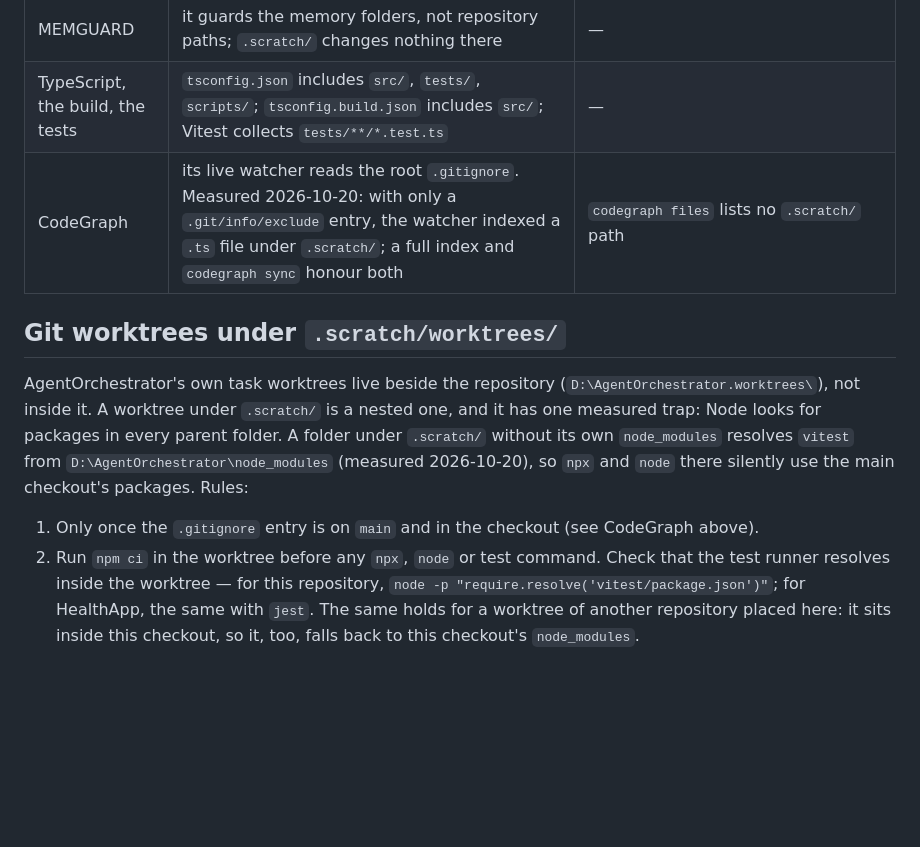
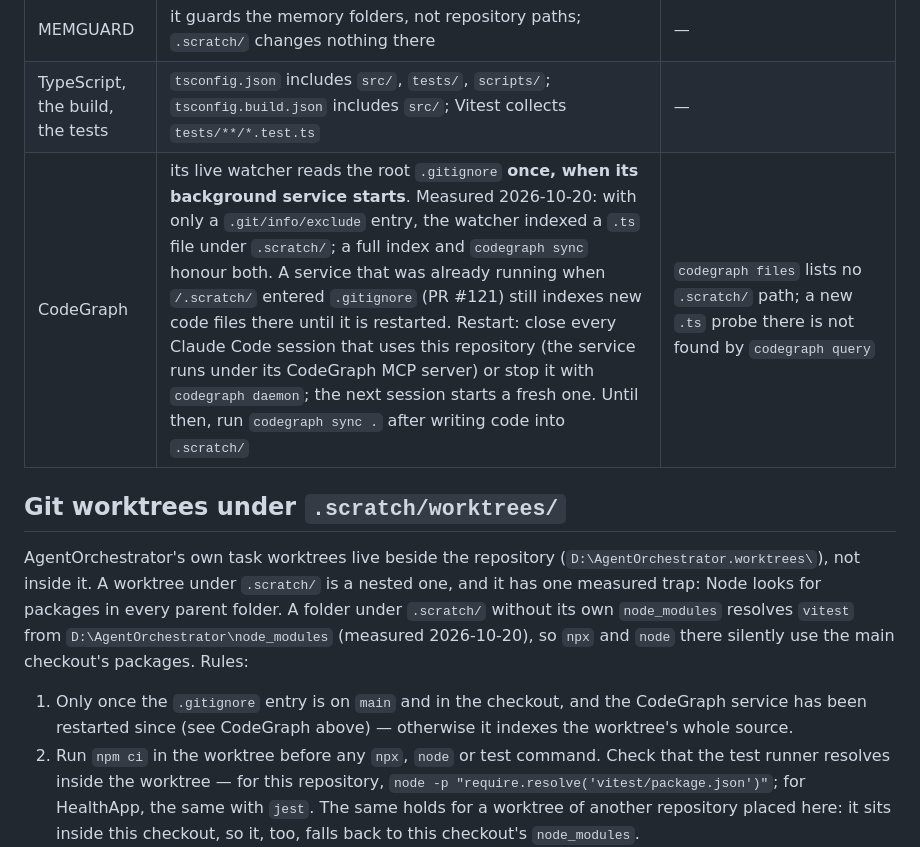
Before and after one commit to M4XD4B0ZZ/AgentOrchestrator, a Markdown page: docs/SCRATCH-WORKSPACE.md, the part around the change. GitHub-like rendering; blank space fills up the shorter version.

Commit message:
docs(ops): a running CodeGraph service needs a restart to honour .scratch/
Measured 2026-10-20 on main f8d9cd2 (after PR #121): Git, tsc, vitest and
AO's clean-checkout check ignore .scratch/, and `codegraph sync` drops files
there, but the CodeGraph background service that was already running (since
2026-10-03) still indexed a new .ts probe under .scratch/: it reads the root
.gitignore once, when it starts.

The service runs under the CodeGraph MCP server of a Claude Code session, and
its documented stop (`codegraph daemon`) is an interactive picker, so it was
not restarted from inside a running session.

docs/SCRATCH-WORKSPACE.md: the CodeGraph row states the restart requirement,
how to restart, the interim `codegraph sync .`, and a probe-based check;
worktree rule 1 waits for the restart too.

Co-Authored-By: Claude Opus 5.5 <noreply@anthropic.com>
Claude-Session: https://claude.ai/code/session_01T3cAFUygTBhcyzK3QbRa4x

```diff
--- a/docs/SCRATCH-WORKSPACE.md
+++ b/docs/SCRATCH-WORKSPACE.md
@@ -42,7 +42,7 @@ directly under `D:\`.
 | Deployed runtime | `dist/` is written only by `npm run deploy` | never write into `dist/` from scratch work |
 | MEMGUARD | it guards the memory folders, not repository paths; `.scratch/` changes nothing there | — |
 | TypeScript, the build, the tests | `tsconfig.json` includes `src/`, `tests/`, `scripts/`; `tsconfig.build.json` includes `src/`; Vitest collects `tests/**/*.test.ts` | — |
-| CodeGraph | its live watcher reads the root `.gitignore`. Measured 2026-10-20: with only a `.git/info/exclude` entry, the watcher indexed a `.ts` file under `.scratch/`; a full index and `codegraph sync` honour both | `codegraph files` lists no `.scratch/` path |
+| CodeGraph | its live watcher reads the root `.gitignore` **once, when its background service starts**. Measured 2026-10-20: with only a `.git/info/exclude` entry, the watcher indexed a `.ts` file under `.scratch/`; a full index and `codegraph sync` honour both. A service that was already running when `/.scratch/` entered `.gitignore` (PR #121) still indexes new code files there until it is restarted. Restart: close every Claude Code session that uses this repository (the service runs under its CodeGraph MCP server) or stop it with `codegraph daemon`; the next session starts a fresh one. Until then, run `codegraph sync .` after writing code into `.scratch/` | `codegraph files` lists no `.scratch/` path; a new `.ts` probe there is not found by `codegraph query` |
 
 ## Git worktrees under `.scratch/worktrees/`
 
@@ -52,7 +52,8 @@ looks for packages in every parent folder. A folder under `.scratch/` without it
 `node_modules` resolves `vitest` from `D:\AgentOrchestrator\node_modules` (measured 2026-10-20), so
 `npx` and `node` there silently use the main checkout's packages. Rules:
 
-1. Only once the `.gitignore` entry is on `main` and in the checkout (see CodeGraph above).
+1. Only once the `.gitignore` entry is on `main` and in the checkout, and the CodeGraph service has
+   been restarted since (see CodeGraph above) — otherwise it indexes the worktree's whole source.
 2. Run `npm ci` in the worktree before any `npx`, `node` or test command. Check that the test
    runner resolves inside the worktree — for this repository,
    `node -p "require.resolve('vitest/package.json')"`; for HealthApp, the same with `jest`. The
```
